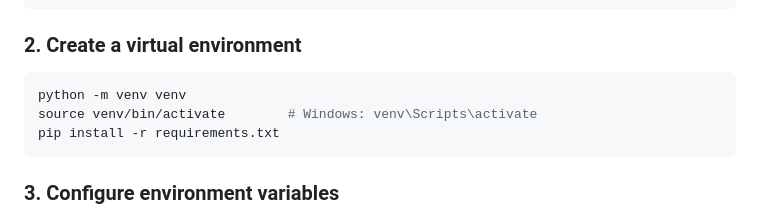
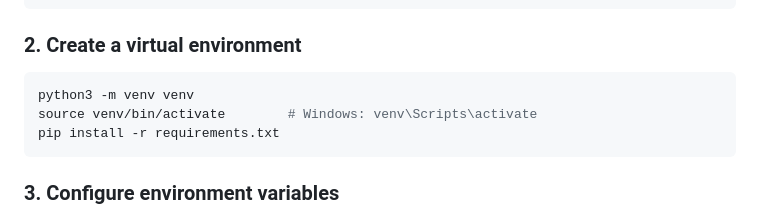
Before and after one commit to KKS071/assignment13_jwt_auth_e2e, a Markdown page: README.md, the part around the change. GitHub-like rendering.

Commit message:
Updated Readme & CI files

````diff
--- a/README.md
+++ b/README.md
@@ -90,7 +90,7 @@ cd assignment13_jwt_auth_e2e
 ### 2. Create a virtual environment
 
 ```bash
-python -m venv venv
+python3 -m venv venv
 source venv/bin/activate        # Windows: venv\Scripts\activate
 pip install -r requirements.txt
 ```
````
